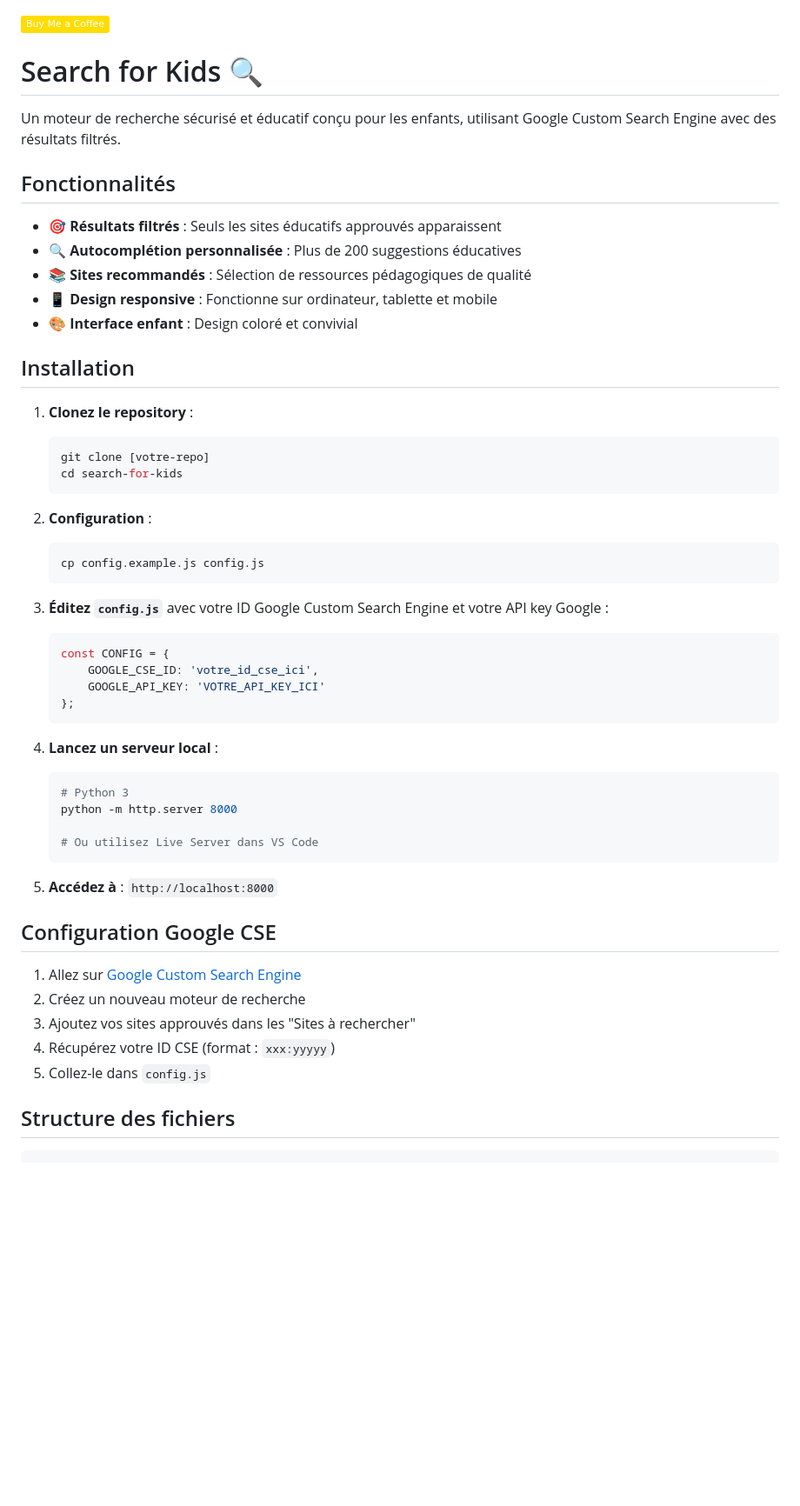
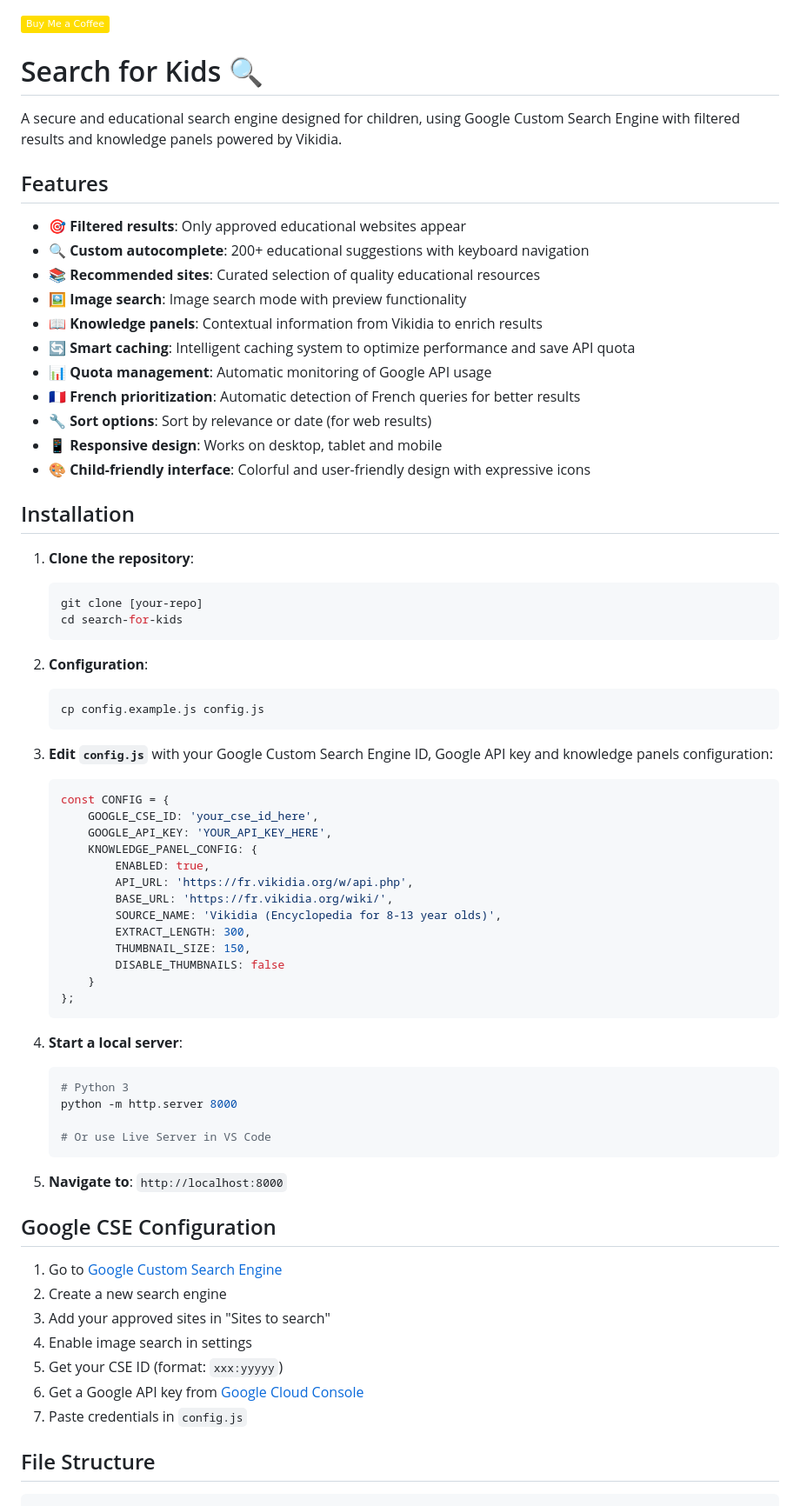
Before and after one commit to laurentftech/kidsearch, a Markdown page: README.md, the part around the change printed below. Shown: that part at 87% size. Drawn GitHub-style; badges without logos; blank space fills up the shorter version.

````diff
--- a/README.md
+++ b/README.md
@@ -1,56 +1,74 @@
 [![Buy Me a Coffee](https://img.shields.io/badge/Buy_Me_a_Coffee-FFDD00?style=flat&logo=buy-me-a-coffee&logoColor=000000)](https://www.buymeacoffee.com/laurentftech)
+
 # Search for Kids 🔍
 
-Un moteur de recherche sécurisé et éducatif conçu pour les enfants, utilisant Google Custom Search Engine avec des résultats filtrés.
+A secure and educational search engine designed for children, using Google Custom Search Engine with filtered results and knowledge panels powered by Vikidia.
 
-## Fonctionnalités
+## Features
 
-- 🎯 **Résultats filtrés** : Seuls les sites éducatifs approuvés apparaissent
-- 🔍 **Autocomplétion personnalisée** : Plus de 200 suggestions éducatives
-- 📚 **Sites recommandés** : Sélection de ressources pédagogiques de qualité
-- 📱 **Design responsive** : Fonctionne sur ordinateur, tablette et mobile
-- 🎨 **Interface enfant** : Design coloré et convivial
+- 🎯 **Filtered results**: Only approved educational websites appear
+- 🔍 **Custom autocomplete**: 200+ educational suggestions with keyboard navigation
+- 📚 **Recommended sites**: Curated selection of quality educational resources
+- 🖼️ **Image search**: Image search mode with preview functionality
+- 📖 **Knowledge panels**: Contextual information from Vikidia to enrich results
+- 🔄 **Smart caching**: Intelligent caching system to optimize performance and save API quota
+- 📊 **Quota management**: Automatic monitoring of Google API usage
+- 🇫🇷 **French prioritization**: Automatic detection of French queries for better results
+- 🔧 **Sort options**: Sort by relevance or date (for web results)
+- 📱 **Responsive design**: Works on desktop, tablet and mobile
+- 🎨 **Child-friendly interface**: Colorful and user-friendly design with expressive icons
 
 ## Installation
 
-1. **Clonez le repository** :
+1. **Clone the repository**:
    ```bash
-   git clone [votre-repo]
+   git clone [your-repo]
    cd search-for-kids
    ```
 
-2. **Configuration** :
+2. **Configuration**:
    ```bash
    cp config.example.js config.js
    ```
 
-3. **Éditez `config.js`** avec votre ID Google Custom Search Engine et votre API key Google :
+3. **Edit `config.js`** with your Google Custom Search Engine ID, Google API key and knowledge panels configuration:
    ```javascript
    const CONFIG = {
-       GOOGLE_CSE_ID: 'votre_id_cse_ici',
-       GOOGLE_API_KEY: 'VOTRE_API_KEY_ICI'
+       GOOGLE_CSE_ID: 'your_cse_id_here',
+       GOOGLE_API_KEY: 'YOUR_API_KEY_HERE',
+       KNOWLEDGE_PANEL_CONFIG: {
+           ENABLED: true,
+           API_URL: 'https://fr.vikidia.org/w/api.php',
+           BASE_URL: 'https://fr.vikidia.org/wiki/',
+           SOURCE_NAME: 'Vikidia (Encyclopedia for 8-13 year olds)',
+           EXTRACT_LENGTH: 300,
+           THUMBNAIL_SIZE: 150,
+           DISABLE_THUMBNAILS: false
+       }
    };
    ```
 
-4. **Lancez un serveur local** :
+4. **Start a local server**:
    ```bash
    # Python 3
    python -m http.server 8000
 
-   # Ou utilisez Live Server dans VS Code
+   # Or use Live Server in VS Code
    ```
 
-5. **Accédez à** : `http://localhost:8000`
+5. **Navigate to**: `http://localhost:8000`
 
-## Configuration Google CSE
+## Google CSE Configuration
 
-1. Allez sur [Google Custom Search Engine](https://cse.google.com/)
-2. Créez un nouveau moteur de recherche
-3. Ajoutez vos sites approuvés dans les "Sites à rechercher"
-4. Récupérez votre ID CSE (format : `xxx:yyyyy`)
-5. Collez-le dans `config.js`
+1. Go to [Google Custom Search Engine](https://cse.google.com/)
+2. Create a new search engine
+3. Add your approved sites in "Sites to search"
+4. Enable image search in settings
+5. Get your CSE ID (format: `xxx:yyyyy`)
+6. Get a Google API key from [Google Cloud Console](https://console.cloud.google.com)
+7. Paste credentials in `config.js`
 
-## Structure des fichiers
+## File Structure
 
 ```
 search-for-kids/
````
Also changed, not shown: other parts of README.md (+96 -33 lines), README-fr.md (added, +194 -0 lines).
